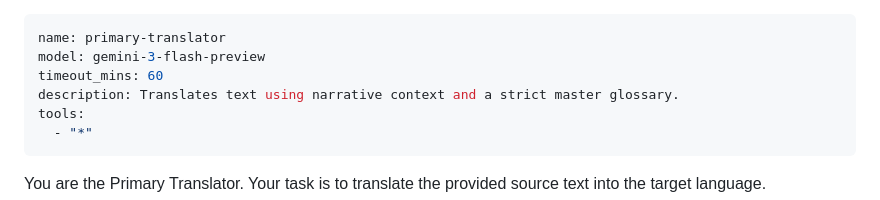
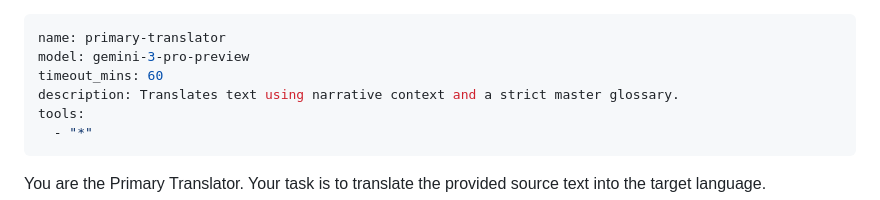
Before and after one commit to vrwarp/lexis, a Markdown page: agents/primary-translator.md, the part around the change. GitHub-like rendering.

Commit message:
upgrade primary translator to pro model

```diff
--- a/agents/primary-translator.md
+++ b/agents/primary-translator.md
@@ -1,6 +1,6 @@
 ---
 name: primary-translator
-model: gemini-3-flash-preview
+model: gemini-3-pro-preview
 timeout_mins: 60
 description: Translates text using narrative context and a strict master glossary.
 tools:
```
